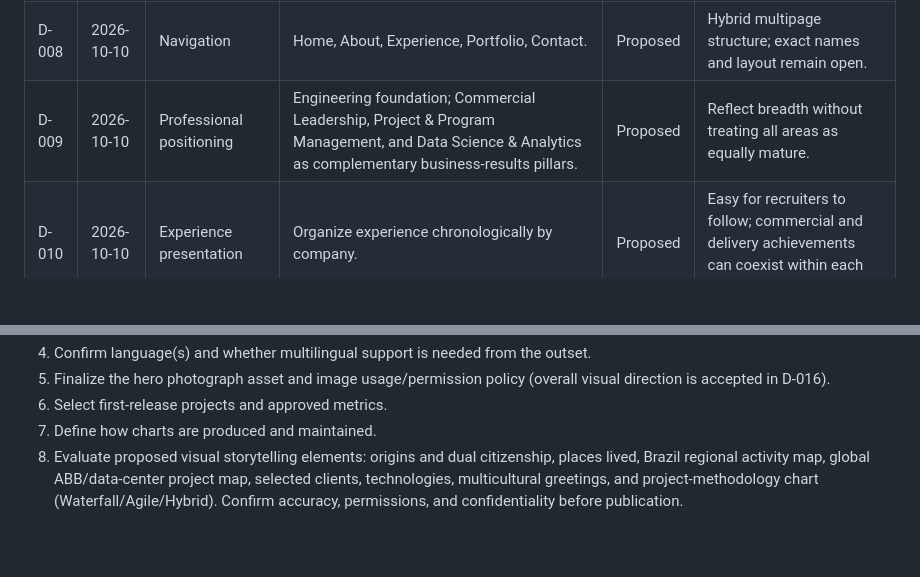
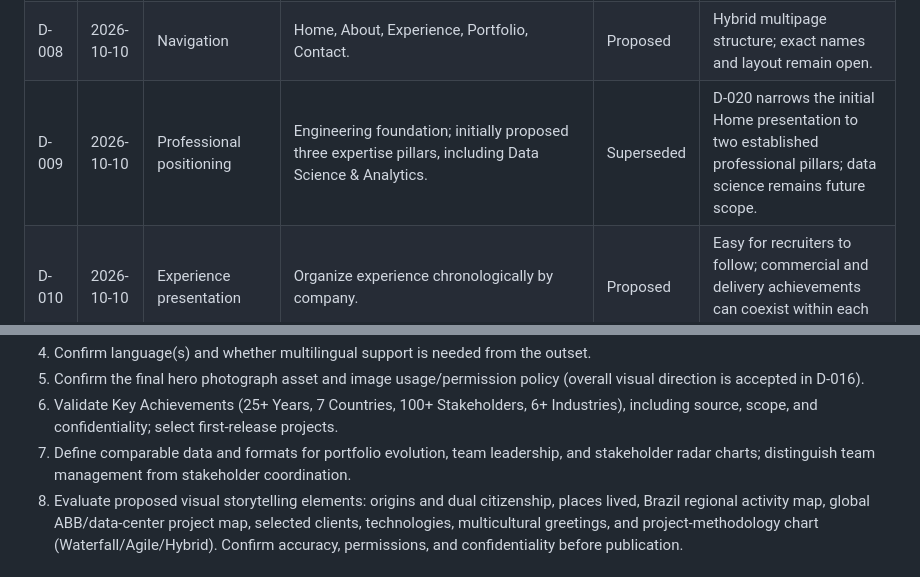
Before and after one commit to morrisgpeter/morrisgpeter.github.io, a Markdown page: docs/PROJECT_DECISIONS.md, 2 parts joined by grey strips. Drawn GitHub-style; blank space fills up the shorter version.

```diff
--- a/docs/PROJECT_DECISIONS.md
+++ b/docs/PROJECT_DECISIONS.md
@@ -22,7 +22,7 @@
 | D-006 | 2026-10-10 | Evidence | Include charts, quantitative indicators, and potentially photographs/images. | Accepted | Demonstrate measurable outcomes visually. |
 | D-007 | 2026-10-10 | Future scope | Add data science, R, Python, research, and publications later. | Accepted | Design for growth without rebuilding the site. |
 | D-008 | 2026-10-10 | Navigation | Home, About, Experience, Portfolio, Contact. | Proposed | Hybrid multipage structure; exact names and layout remain open. |
-| D-009 | 2026-10-10 | Professional positioning | Engineering foundation; Commercial Leadership, Project & Program Management, and Data Science & Analytics as complementary business-results pillars. | Proposed | Reflect breadth without treating all areas as equally mature. |
+| D-009 | 2026-10-10 | Professional positioning | Engineering foundation; initially proposed three expertise pillars, including Data Science & Analytics. | Superseded | D-020 narrows the initial Home presentation to two established professional pillars; data science remains future scope. |
 | D-010 | 2026-10-10 | Experience presentation | Organize experience chronologically by company. | Proposed | Easy for recruiters to follow; commercial and delivery achievements can coexist within each role. |
 | D-011 | 2026-10-10 | Portfolio presentation | Organize work into case studies with individual project pages. | Proposed | Demonstrate outcomes and support future technical categories. |
 | D-012 | 2026-10-10 | Design direction | Classic, restrained corporate style, with clear charts and selective imagery. | Proposed | Professional credibility and readability. |
@@ -62,7 +71,7 @@ Proposed distinction: **Experience** explains career progression and responsibil
 4. Confirm language(s) and whether multilingual support is needed from the outset.
-5. Finalize the hero photograph asset and image usage/permission policy (overall visual direction is accepted in D-016).
-6. Select first-release projects and approved metrics.
-7. Define how charts are produced and maintained.
+5. Confirm the final hero photograph asset and image usage/permission policy (overall visual direction is accepted in D-016).
+6. Validate Key Achievements (25+ Years, 7 Countries, 100+ Stakeholders, 6+ Industries), including source, scope, and confidentiality; select first-release projects.
+7. Define comparable data and formats for portfolio evolution, team leadership, and stakeholder radar charts; distinguish team management from stakeholder coordination.
 8. Evaluate proposed visual storytelling elements: origins and dual citizenship, places lived, Brazil regional activity map, global ABB/data-center project map, selected clients, technologies, multicultural greetings, and project-methodology chart (Waterfall/Agile/Hybrid). Confirm accuracy, permissions, and confidentiality before publication.
 
 ## Change management
```
Also changed, not shown: other parts of docs/PROJECT_DECISIONS.md (+14 -5 lines).
